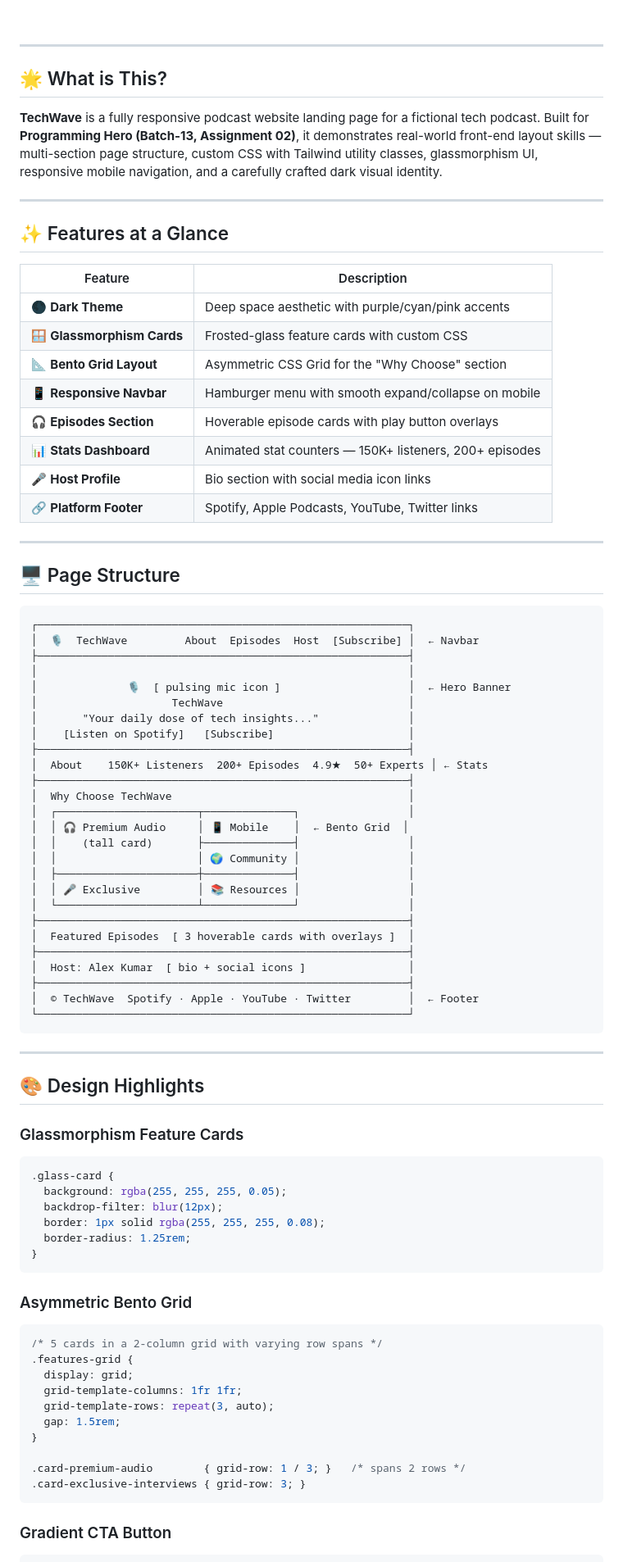
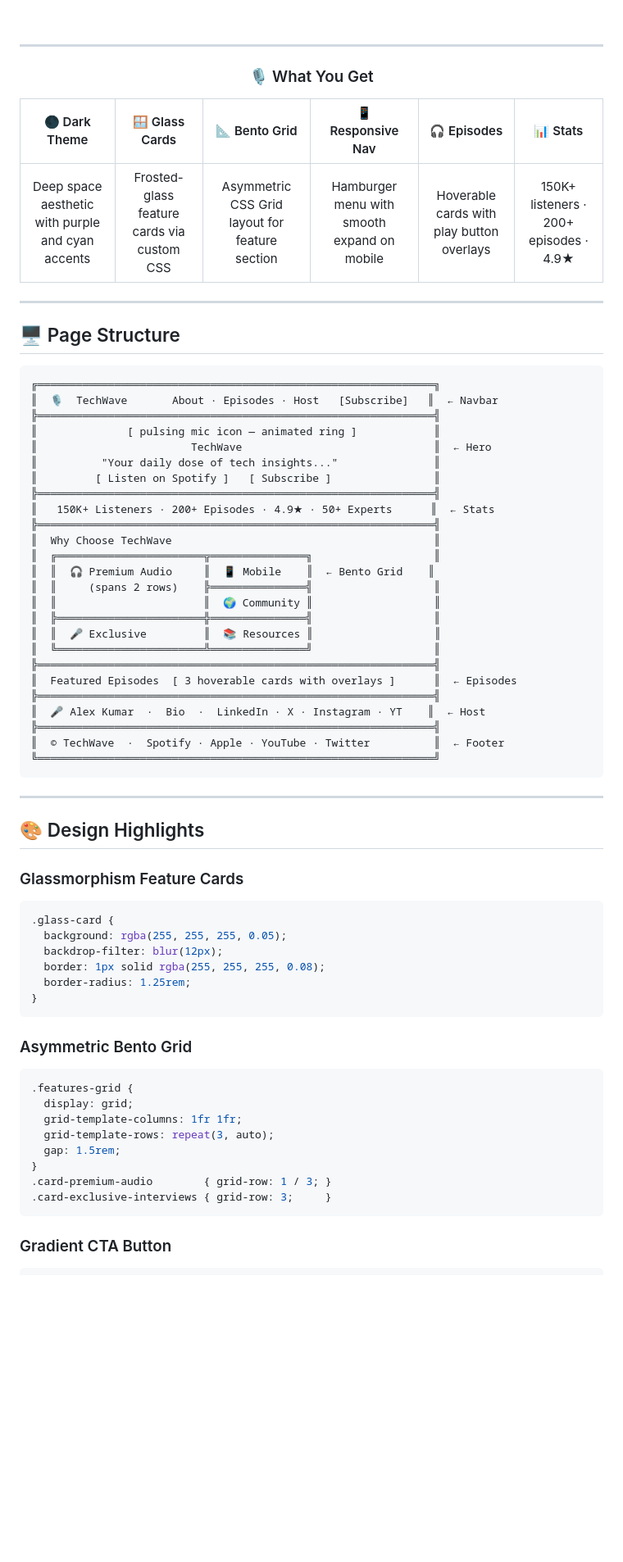
Before and after one commit to Safin313-stack/Assingment-B13-A02-TechWave, a Markdown page: README.md, the part around one of its changes. Shown at 82% size. Rendered like a GitHub page; blank space fills up the shorter version.

````diff
--- a/README.md
+++ b/README.md
@@ -22,56 +29,46 @@
 
 ---
 
-## 🌟 What is This?
+<div align="center">
 
-**TechWave** is a fully responsive podcast website landing page for a fictional tech podcast. Built for **Programming Hero (Batch-13, Assignment 02)**, it demonstrates real-world front-end layout skills — multi-section page structure, custom CSS with Tailwind utility classes, glassmorphism UI, responsive mobile navigation, and a carefully crafted dark visual identity.
+### 🎙️ What You Get
 
----
+| 🌑 Dark Theme | 🪟 Glass Cards | 📐 Bento Grid | 📱 Responsive Nav | 🎧 Episodes | 📊 Stats |
+|:---:|:---:|:---:|:---:|:---:|:---:|
+| Deep space aesthetic with purple and cyan accents | Frosted-glass feature cards via custom CSS | Asymmetric CSS Grid layout for feature section | Hamburger menu with smooth expand on mobile | Hoverable cards with play button overlays | 150K+ listeners · 200+ episodes · 4.9★ |
 
-## ✨ Features at a Glance
-
-| Feature | Description |
-|---|---|
-| 🌑 **Dark Theme** | Deep space aesthetic with purple/cyan/pink accents |
-| 🪟 **Glassmorphism Cards** | Frosted-glass feature cards with custom CSS |
-| 📐 **Bento Grid Layout** | Asymmetric CSS Grid for the "Why Choose" section |
-| 📱 **Responsive Navbar** | Hamburger menu with smooth expand/collapse on mobile |
-| 🎧 **Episodes Section** | Hoverable episode cards with play button overlays |
-| 📊 **Stats Dashboard** | Animated stat counters — 150K+ listeners, 200+ episodes |
-| 🎤 **Host Profile** | Bio section with social media icon links |
-| 🔗 **Platform Footer** | Spotify, Apple Podcasts, YouTube, Twitter links |
+</div>
 
 ---
 
 ## 🖥️ Page Structure
 
 ```
-┌──────────────────────────────────────────────────────────┐
-│  🎙️  TechWave         About  Episodes  Host  [Subscribe] │  ← Navbar
-├──────────────────────────────────────────────────────────┤
-│                                                          │
-│              🎙  [ pulsing mic icon ]                    │  ← Hero Banner
-│                     TechWave                             │
-│       "Your daily dose of tech insights..."              │
-│    [Listen on Spotify]   [Subscribe]                     │
-├──────────────────────────────────────────────────────────┤
-│  About    150K+ Listeners  200+ Episodes  4.9★  50+ Experts │ ← Stats
-├──────────────────────────────────────────────────────────┤
-│  Why Choose TechWave                                     │
-│  ┌──────────────────────┬──────────────┐                 │
-│  │ 🎧 Premium Audio     │ 📱 Mobile    │  ← Bento Grid  │
-│  │    (tall card)       ├──────────────┤                 │
-│  │                      │ 🌍 Community │                 │
-│  ├──────────────────────┼──────────────┤                 │
-│  │ 🎤 Exclusive         │ 📚 Resources │                 │
-│  └──────────────────────┴──────────────┘                 │
-├──────────────────────────────────────────────────────────┤
-│  Featured Episodes  [ 3 hoverable cards with overlays ]  │
-├──────────────────────────────────────────────────────────┤
-│  Host: Alex Kumar  [ bio + social icons ]                │
-├──────────────────────────────────────────────────────────┤
-│  © TechWave  Spotify · Apple · YouTube · Twitter         │  ← Footer
-└──────────────────────────────────────────────────────────┘
+╔══════════════════════════════════════════════════════════════╗
+║  🎙️  TechWave       About · Episodes · Host   [Subscribe]   ║  ← Navbar
+╠══════════════════════════════════════════════════════════════╣
+║              [ pulsing mic icon — animated ring ]            ║
+║                        TechWave                              ║  ← Hero
+║          "Your daily dose of tech insights..."               ║
+║         [ Listen on Spotify ]   [ Subscribe ]                ║
+╠══════════════════════════════════════════════════════════════╣
+║   150K+ Listeners · 200+ Episodes · 4.9★ · 50+ Experts      ║  ← Stats
+╠══════════════════════════════════════════════════════════════╣
+║  Why Choose TechWave                                         ║
+║  ╔═══════════════════════╦═══════════════╗                   ║
+║  ║  🎧 Premium Audio     ║  📱 Mobile    ║  ← Bento Grid    ║
+║  ║     (spans 2 rows)    ╠═══════════════╣                   ║
+║  ║                       ║  🌍 Community ║                   ║
+║  ╠═══════════════════════╬═══════════════╣                   ║
+║  ║  🎤 Exclusive         ║  📚 Resources ║                   ║
+║  ╚═══════════════════════╩═══════════════╝                   ║
+╠══════════════════════════════════════════════════════════════╣
+║  Featured Episodes  [ 3 hoverable cards with overlays ]      ║  ← Episodes
+╠══════════════════════════════════════════════════════════════╣
+║  🎤 Alex Kumar  ·  Bio  ·  LinkedIn · X · Instagram · YT    ║  ← Host
+╠══════════════════════════════════════════════════════════════╣
+║  © TechWave  ·  Spotify · Apple · YouTube · Twitter          ║  ← Footer
+╚══════════════════════════════════════════════════════════════╝
 ```
 
 ---
@@ -79,6 +76,7 @@
 ## 🎨 Design Highlights
 
 ### Glassmorphism Feature Cards
+
 ```css
 .glass-card {
   background: rgba(255, 255, 255, 0.05);
@@ -89,17 +87,16 @@
 ```
 
 ### Asymmetric Bento Grid
+
 ```css
-/* 5 cards in a 2-column grid with varying row spans */
 .features-grid {
   display: grid;
   grid-template-columns: 1fr 1fr;
   grid-template-rows: repeat(3, auto);
   gap: 1.5rem;
 }
-
-.card-premium-audio        { grid-row: 1 / 3; }   /* spans 2 rows */
-.card-exclusive-interviews { grid-row: 3; }
+.card-premium-audio        { grid-row: 1 / 3; }
+.card-exclusive-interviews { grid-row: 3;     }
 ```
 
 ### Gradient CTA Button
````
Also changed, not shown: other parts of README.md (+92 -81 lines).
